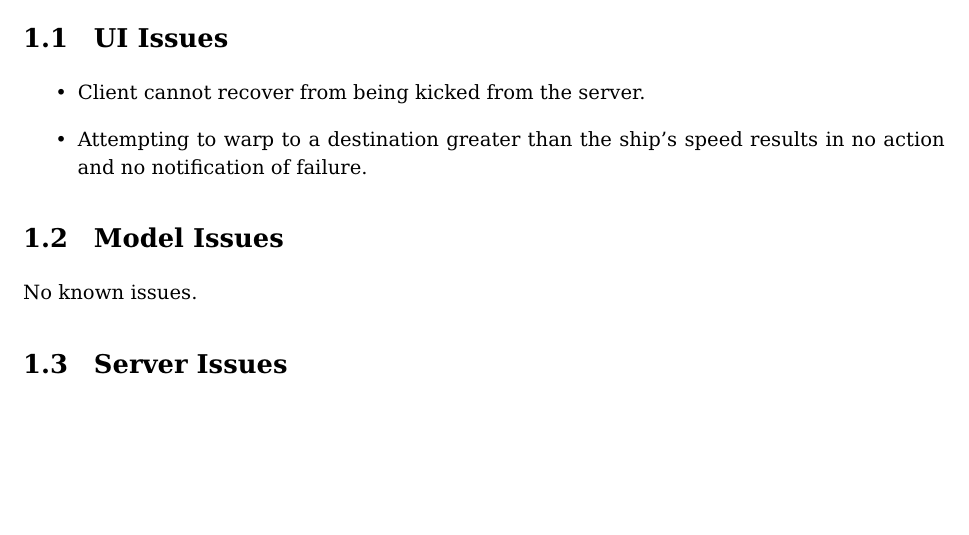
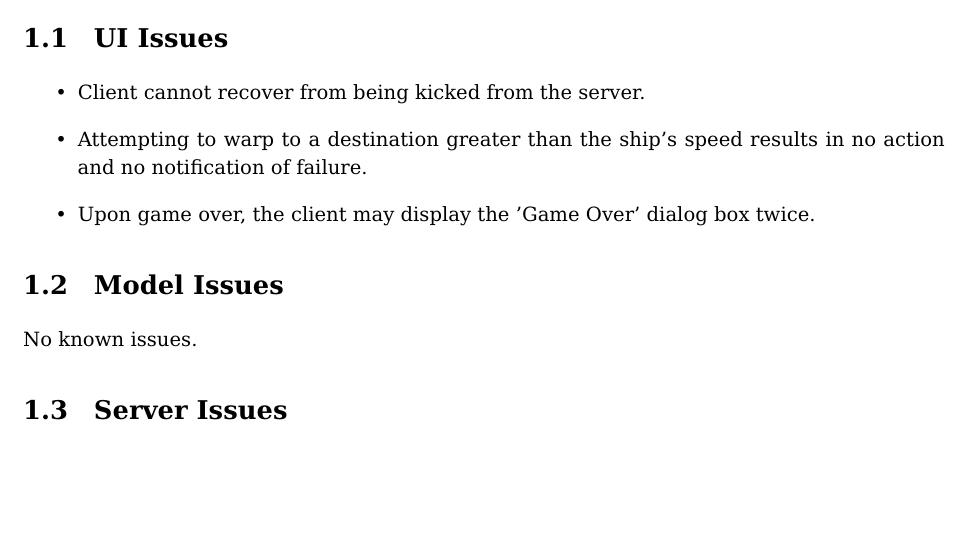
Before and after one commit to mdclyburn/empire-game, a LaTeX document (doc/phase-3/Phase 3.tex, which reads doc/phase-3/issues.tex): part of page 2 of 5, cut so that both start at the same text. Compiled offline with pdfLaTeX.

Commit message:
Add issue about Game Over dialog.

```diff
--- a/doc/phase-3/issues.tex
+++ b/doc/phase-3/issues.tex
@@ -4,6 +4,7 @@
 \begin{itemize}
     \item Client cannot recover from being kicked from the server.
     \item Attempting to warp to a destination greater than the ship's speed results in no action and no notification of failure.
+    \item Upon game over, the client may display the 'Game Over' dialog box twice.
 \end{itemize}
 
 \section{Model Issues}
```
